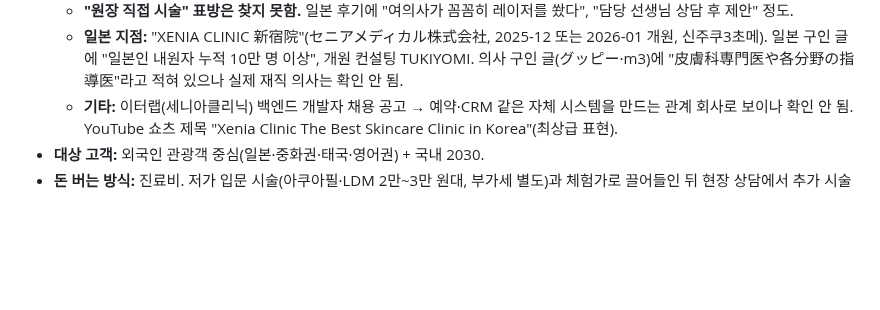
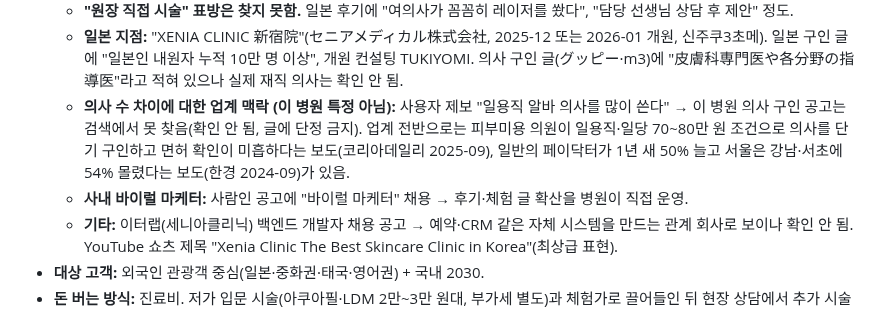
Before and after one commit to unitedrk10-sudo/skin-marketing, a Markdown page: docs/clinic-marketing-research.md, the part around the change. GitHub-like rendering; blank space fills up the shorter version.

Commit message:
docs: 세니아의원 조사에 의사 단기 구인 업계 맥락·바이럴 마케터 채용 추가
Co-Authored-By: Claude Opus 5.5 <noreply@anthropic.com>
Claude-Session: https://claude.ai/code/session_01LrsXcNNpeyVzyAYaWDToeJ

```diff
--- a/docs/clinic-marketing-research.md
+++ b/docs/clinic-marketing-research.md
@@ -112,6 +112,8 @@
   - **원장 경력이 출처마다 다름:** 중국어 홍보 글은 원장을 "金敏秀, 15년 임상 경험"이라고 소개 → 공식 사이트 대표자(민원준)나 플랫폼 의사 목록 어디에도 없는 이름. 대만 블로그는 "원장이 직접 시술(院长亲自操刀)"했다고 씀. 공식 시술 페이지(xenia.clinic/ko/products/…)는 단계만 설명하고 시술자를 밝히지 않음.
   - **"원장 직접 시술" 표방은 찾지 못함.** 일본 후기에 "여의사가 꼼꼼히 레이저를 쐈다", "담당 선생님 상담 후 제안" 정도.
   - **일본 지점:** "XENIA CLINIC 新宿院"(セニアメディカル株式会社, 2025-12 또는 2026-01 개원, 신주쿠3초메). 일본 구인 글에 "일본인 내원자 누적 10만 명 이상", 개원 컨설팅 TUKIYOMI. 의사 구인 글(グッピー·m3)에 "皮膚科専門医や各分野の指導医"라고 적혀 있으나 실제 재직 의사는 확인 안 됨.
+  - **의사 수 차이에 대한 업계 맥락 (이 병원 특정 아님):** 사용자 제보 "일용직 알바 의사를 많이 쓴다" → 이 병원 의사 구인 공고는 검색에서 못 찾음(확인 안 됨, 글에 단정 금지). 업계 전반으로는 피부미용 의원이 일용직·일당 70~80만 원 조건으로 의사를 단기 구인하고 면허 확인이 미흡하다는 보도(코리아데일리 2025-09), 일반의 페이닥터가 1년 새 50% 늘고 서울은 강남·서초에 54% 몰렸다는 보도(한경 2024-09)가 있음.
+  - **사내 바이럴 마케터:** 사람인 공고에 "바이럴 마케터" 채용 → 후기·체험 글 확산을 병원이 직접 운영.
   - **기타:** 이터랩(세니아클리닉) 백엔드 개발자 채용 공고 → 예약·CRM 같은 자체 시스템을 만드는 관계 회사로 보이나 확인 안 됨. YouTube 쇼츠 제목 "Xenia Clinic The Best Skincare Clinic in Korea"(최상급 표현).
 - **대상 고객:** 외국인 관광객 중심(일본·중화권·태국·영어권) + 국내 2030.
 - **돈 버는 방식:** 진료비. 저가 입문 시술(아쿠아필·LDM 2만~3만 원대, 부가세 별도)과 체험가로 끌어들인 뒤 현장 상담에서 추가 시술을 권하는 흐름이 후기에 반복됨(아래).
```
